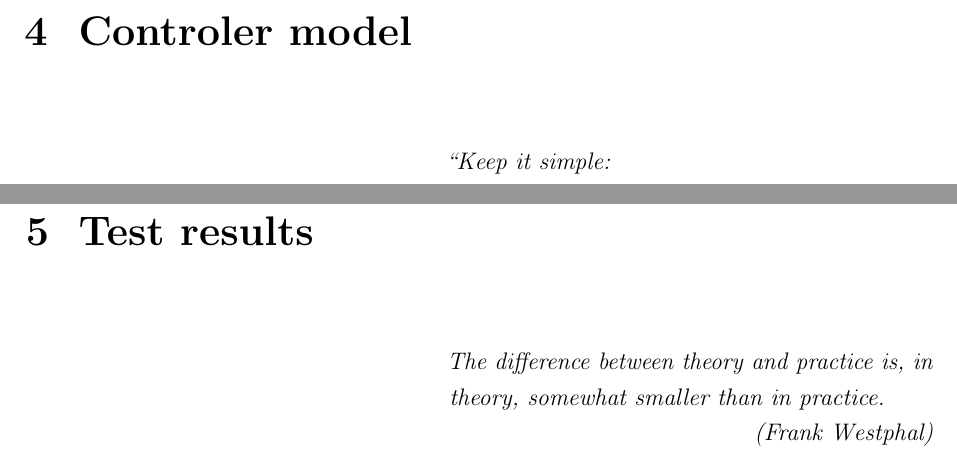
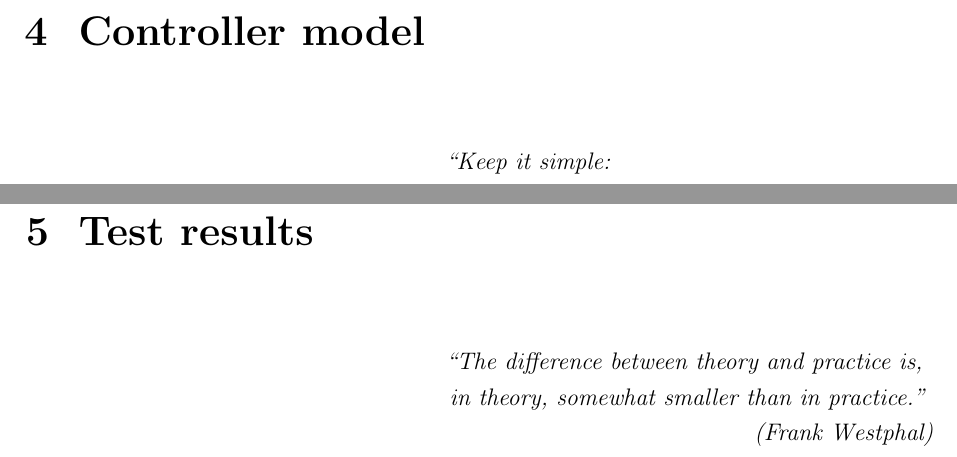
Before and after one commit to alanshepard/tcc, a LaTeX thesis (report/tcc.tex, which reads report/text/body.tex): two parts of pages 33 and 35 of 37, joined at a grey line, cut so that both start at the same text. Compiled offline with pdfLaTeX.

Commit message:
Minor corrections

```diff
--- a/report/text/body.tex
+++ b/report/text/body.tex
@@ -13,7 +13,7 @@ accept.''}{\em(Bill Watterson)}
 \section{Architecture for computer simulation}
 \section{Experimental parameter estimation}
 
-\chapter{Controler model}
+\chapter{Controller model}
 \epigraph{\em ``Keep it simple:\\
 as simple as possible,\\
 but no simpler.''}{\em (Albert Einstein)}
@@ -21,7 +21,7 @@ but no simpler.''}{\em (Albert Einstein)}
 \section{Settings and gains}
 
 \chapter{Test results}
-\epigraph{\em The difference between theory and practice is, in theory, somewhat
-smaller than in practice.}{\em (Frank Westphal)}
+\epigraph{\em ``The difference between theory and practice is, in theory, somewhat
+smaller than in practice.''}{\em (Frank Westphal)}
 
 \chapter{Conclusion}
```
Also changed, not shown: report/text/body.tex (2 more changed lines).
